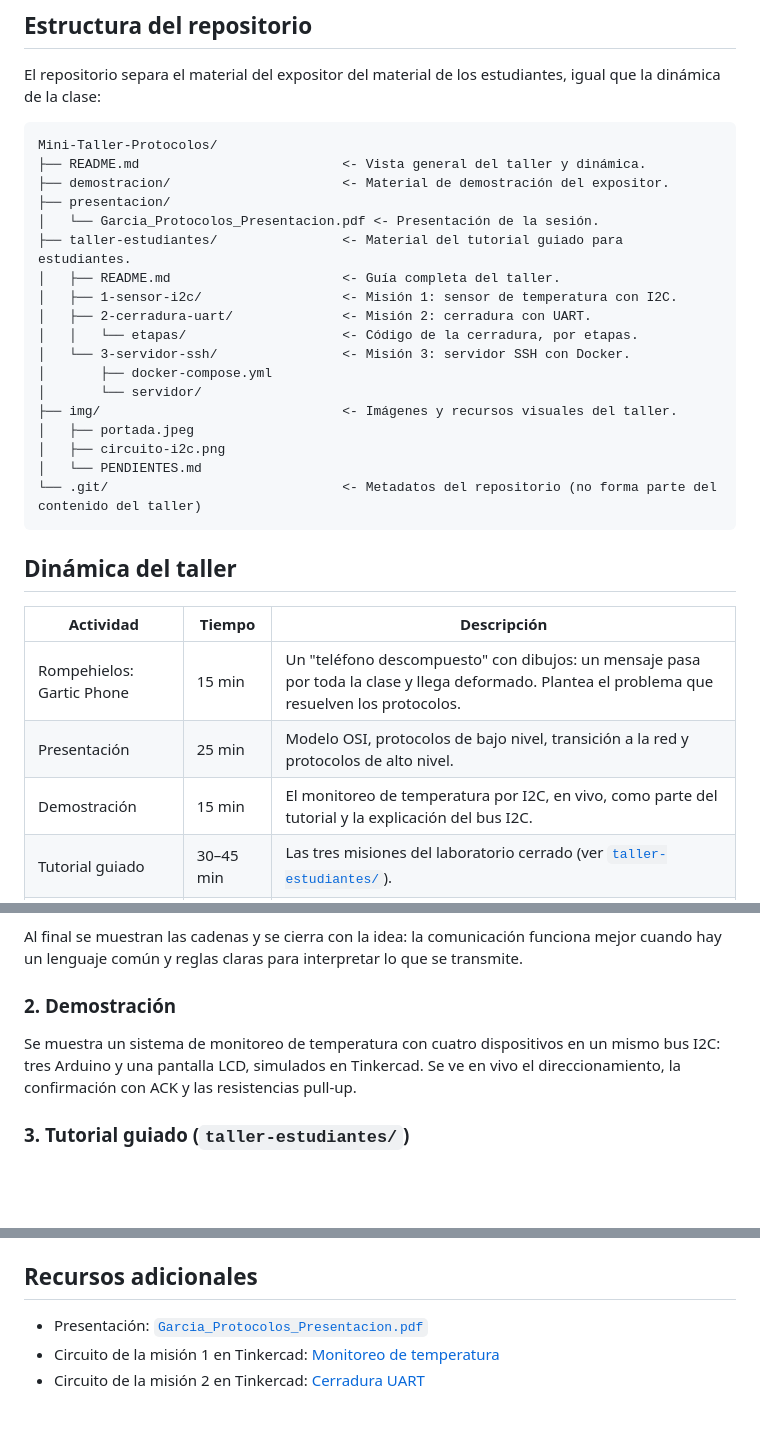
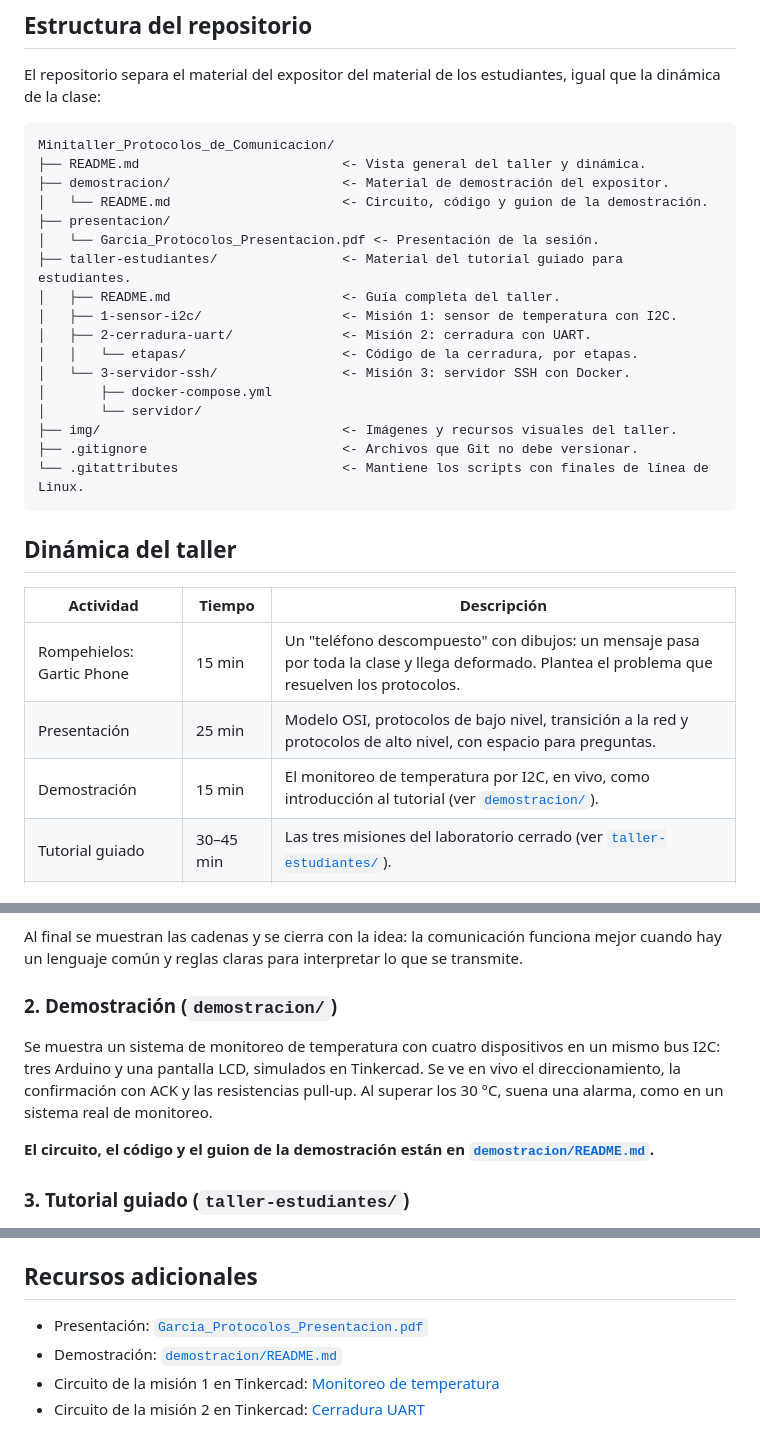
Before and after one commit to LuisDiego1010/Minitaller_Protocolos_de_Comunicacion, a Markdown page: README.md, 3 parts joined by grey strips. Rendered like a GitHub page; blank space fills up the shorter version.

Commit message:
Demostracion

````diff
--- a/README.md
+++ b/README.md
@@ -14,9 +14,10 @@ La parte práctica es una misión: el laboratorio quedó cerrado y, para abrirlo
 El repositorio separa el material del expositor del material de los estudiantes, igual que la dinámica de la clase:
 
 ```
-Mini-Taller-Protocolos/
+Minitaller_Protocolos_de_Comunicacion/
 ├── README.md                          <- Vista general del taller y dinámica.
 ├── demostracion/                      <- Material de demostración del expositor.
+│   └── README.md                      <- Circuito, código y guion de la demostración.
 ├── presentacion/
 │   └── Garcia_Protocolos_Presentacion.pdf <- Presentación de la sesión.
 ├── taller-estudiantes/                <- Material del tutorial guiado para estudiantes.
@@ -28,20 +29,17 @@ Mini-Taller-Protocolos/
 │       ├── docker-compose.yml
 │       └── servidor/
 ├── img/                               <- Imágenes y recursos visuales del taller.
-│   ├── portada.jpeg
-│   ├── circuito-i2c.png
-│   └── PENDIENTES.md
-└── .git/                              <- Metadatos del repositorio (no forma parte del contenido del taller)
+├── .gitignore                         <- Archivos que Git no debe versionar.
+└── .gitattributes                     <- Mantiene los scripts con finales de línea de Linux.
 ```
 
 ## Dinámica del taller
 
-
 | Actividad | Tiempo | Descripción |
 |---|---|---|
 | Rompehielos: Gartic Phone | 15 min | Un "teléfono descompuesto" con dibujos: un mensaje pasa por toda la clase y llega deformado. Plantea el problema que resuelven los protocolos. |
-| Presentación | 25 min | Modelo OSI, protocolos de bajo nivel, transición a la red y protocolos de alto nivel. |
-| Demostración | 15 min | El monitoreo de temperatura por I2C, en vivo, como parte del tutorial y la explicación del bus I2C. |
+| Presentación | 25 min | Modelo OSI, protocolos de bajo nivel, transición a la red y protocolos de alto nivel, con espacio para preguntas. |
+| Demostración | 15 min | El monitoreo de temperatura por I2C, en vivo, como introducción al tutorial (ver [`demostracion/`](demostracion/)). |
 | Tutorial guiado | 30–45 min | Las tres misiones del laboratorio cerrado (ver [`taller-estudiantes/`](taller-estudiantes/)). |
 | Cierre: Kahoot | 7–8 min | Seis casos prácticos: elegir el protocolo más adecuado para cada situación. |
 
@@ -51,9 +49,11 @@ En https://garticphone.com se crea una sala en modo Normal, con los turnos reduc
 
 Al final se muestran las cadenas y se cierra con la idea: la comunicación funciona mejor cuando hay un lenguaje común y reglas claras para interpretar lo que se transmite.
 
-### 2. Demostración
+### 2. Demostración (`demostracion/`)
 
-Se muestra un sistema de monitoreo de temperatura con cuatro dispositivos en un mismo bus I2C: tres Arduino y una pantalla LCD, simulados en Tinkercad. Se ve en vivo el direccionamiento, la confirmación con ACK y las resistencias pull-up.
+Se muestra un sistema de monitoreo de temperatura con cuatro dispositivos en un mismo bus I2C: tres Arduino y una pantalla LCD, simulados en Tinkercad. Se ve en vivo el direccionamiento, la confirmación con ACK y las resistencias pull-up. Al superar los 30 °C, suena una alarma, como en un sistema real de monitoreo.
+
+**El circuito, el código y el guion de la demostración están en [`demostracion/README.md`](demostracion/README.md).**
 
 ### 3. Tutorial guiado (`taller-estudiantes/`)
 
@@ -93,6 +93,7 @@ Y seguí directamente la guía paso a paso en [`taller-estudiantes/README.md`](t
 
 ## Recursos adicionales
 
-- Presentación: [`Garcia_Protocolos_Presentacion.pdf`](Garcia_Protocolos_Presentacion.pdf)
+- Presentación: [`Garcia_Protocolos_Presentacion.pdf`](presentacion/Garcia_Protocolos_Presentacion.pdf)
+- Demostración: [`demostracion/README.md`](demostracion/README.md)
 - Circuito de la misión 1 en Tinkercad: [Monitoreo de temperatura](https://www.tinkercad.com/things/4u4fEo53Gir-tutorial-monitoreotemperatura?sharecode=hO4WPVOret15NkqS5hze6cnsi79mzYAGFILFfxE1k_k)
 - Circuito de la misión 2 en Tinkercad: [Cerradura UART](https://www.tinkercad.com/things/9p5PZjDOg6O-tutorial-la-cerradura-uart?sharecode=QP0IS_wcJ5oSPeA_5rUCfEBoJbjdjMOru3XohE7zV8Y)
````
Also changed, not shown: demostracion/README.md (added, +96 -0 lines), img/PENDIENTES.md (deleted, +0 -17 lines), img/demo-alarma.png (added), img/demo-circuito.png (added), 4 other files.
